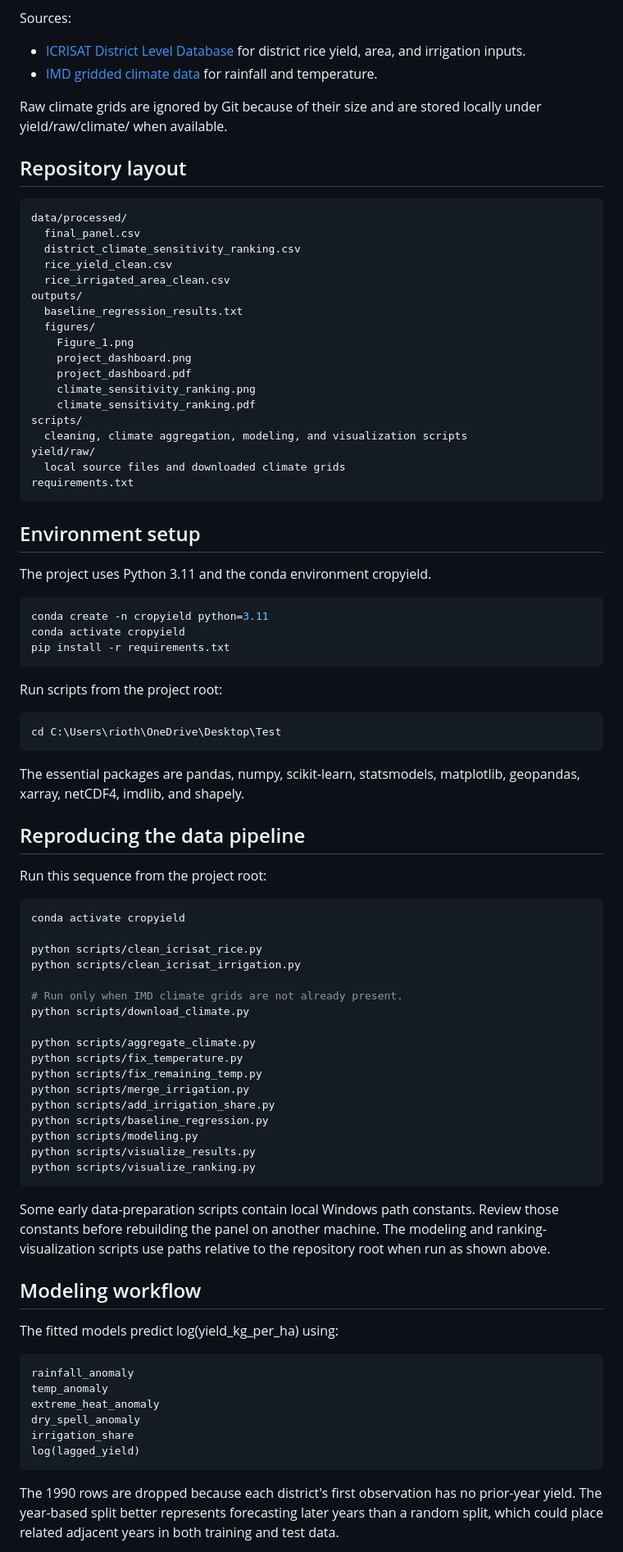
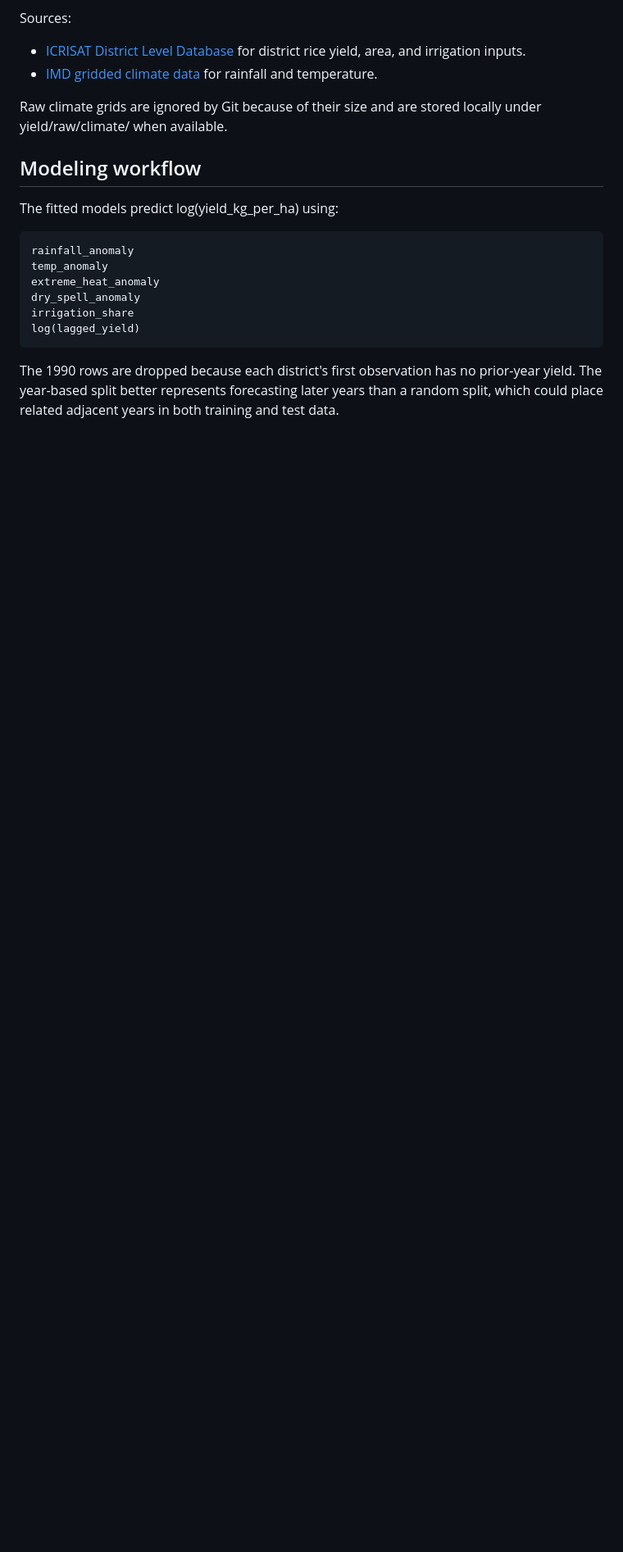
Before and after one commit to bearishrio/crop-yield-climate-risk, a Markdown page: README.md, the part around one of its changes. Shown at 82% size. GitHub-like rendering; blank space fills up the shorter version.

Commit message:
Revise README to remove setup and pipeline details
Removed sections on repository layout, environment setup, data pipeline, and license from README.

```diff
--- a/README.md
+++ b/README.md
@@ -70,77 +70,6 @@ Sources:
 
 Raw climate grids are ignored by Git because of their size and are stored
 locally under yield/raw/climate/ when available.
-
-## Repository layout
-
-~~~text
-data/processed/
-  final_panel.csv
-  district_climate_sensitivity_ranking.csv
-  rice_yield_clean.csv
-  rice_irrigated_area_clean.csv
-outputs/
-  baseline_regression_results.txt
-  figures/
-    Figure_1.png
-    project_dashboard.png
-    project_dashboard.pdf
-    climate_sensitivity_ranking.png
-    climate_sensitivity_ranking.pdf
-scripts/
-  cleaning, climate aggregation, modeling, and visualization scripts
-yield/raw/
-  local source files and downloaded climate grids
-requirements.txt
-~~~
-
-## Environment setup
-
-The project uses Python 3.11 and the conda environment cropyield.
-
-~~~powershell
-conda create -n cropyield python=3.11
-conda activate cropyield
-pip install -r requirements.txt
-~~~
-
-Run scripts from the project root:
-
-~~~powershell
-cd C:\Users\rioth\OneDrive\Desktop\Test
-~~~
-
-The essential packages are pandas, numpy, scikit-learn, statsmodels,
-matplotlib, geopandas, xarray, netCDF4, imdlib, and shapely.
-
-## Reproducing the data pipeline
-
-Run this sequence from the project root:
-
-~~~powershell
-conda activate cropyield
-
-python scripts/clean_icrisat_rice.py
-python scripts/clean_icrisat_irrigation.py
-
-# Run only when IMD climate grids are not already present.
-python scripts/download_climate.py
-
-python scripts/aggregate_climate.py
-python scripts/fix_temperature.py
-python scripts/fix_remaining_temp.py
-python scripts/merge_irrigation.py
-python scripts/add_irrigation_share.py
-python scripts/baseline_regression.py
-python scripts/modeling.py
-python scripts/visualize_results.py
-python scripts/visualize_ranking.py
-~~~
-
-Some early data-preparation scripts contain local Windows path constants.
-Review those constants before rebuilding the panel on another machine.
-The modeling and ranking-visualization scripts use paths relative to the
-repository root when run as shown above.
 
 ## Modeling workflow
 
```
Also changed, not shown: other parts of README.md (+0 -8 lines).
